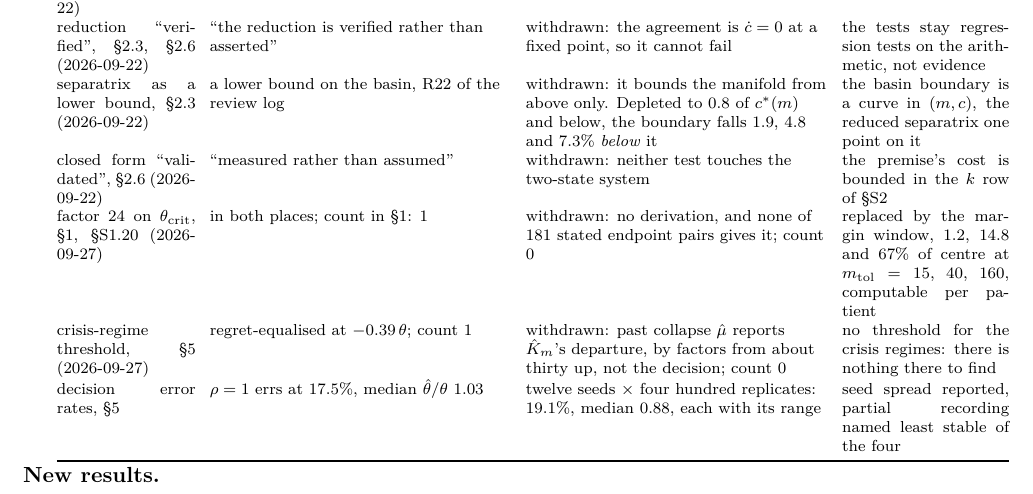
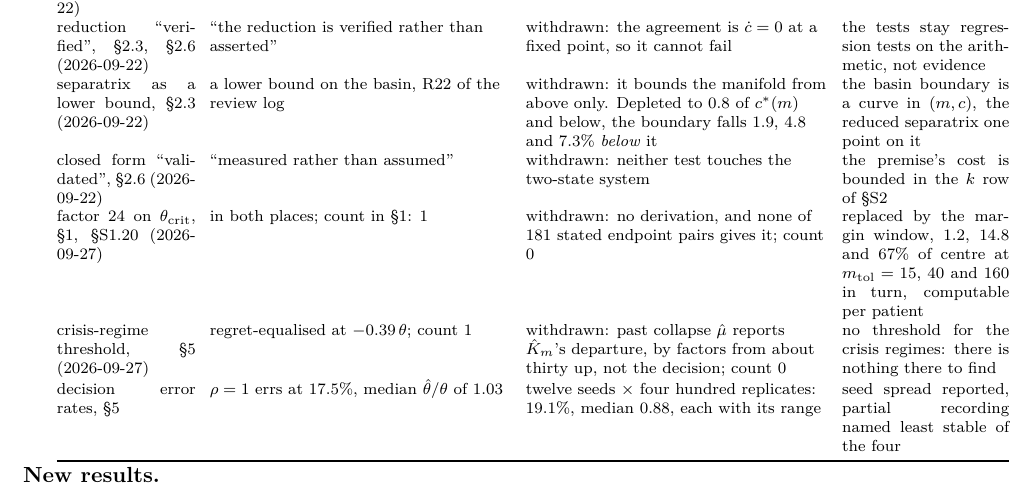
Before and after one commit to guidoputignano/pa-mrna-identifiability, a LaTeX document (reports/changes_2026-09-20_to_2026-09-28/report.tex, which reads reports/changes_2026-09-20_to_2026-09-28/sections/06_other.tex): part of page 7 of 9, cut so that both start at the same text. Compiled offline with pdfLaTeX.

Commit message:
Change report: other-changes section
Co-Authored-By: Claude Opus 5 <noreply@anthropic.com>
Claude-Session: https://claude.ai/code/session_013uw68HMDN8ymuCAM35MRdN

```diff
--- a/reports/changes_2026-09-20_to_2026-09-28/sections/06_other.tex
+++ b/reports/changes_2026-09-20_to_2026-09-28/sections/06_other.tex
@@ -38,14 +38,14 @@ factor $\rn{lnew.factor24_old}$ on $\theta_{\mathrm{crit}}$, \S\rn{new.sec.intro
  endpoint pairs gives it; count \rn{lnew.factor24_count} & replaced by the margin window,
  $\rn{new.mtol_window_lo_pct}$, $\rn{new.mtol_window_pct}$ and
  $\rn{new.mtol_window_hi_pct}\%$ of centre at $m_{\mathrm{tol}}=\rn{lnew.mtol_a}$,
- $\rn{lnew.mtol_b}$, $\rn{lnew.mtol_c}$, computable per patient \\
+ $\rn{lnew.mtol_b}$ and $\rn{lnew.mtol_c}$ in turn, computable per patient \\
 crisis-regime threshold, \S\rn{new.sec.decision} (\rn{git.main_crisis})
  & regret-equalised at $\rn{lold.crisis_threshold}\,\theta$; count \rn{lold.crisis039_count}
  & withdrawn: past collapse $\hat\mu$ reports $\hat K_m$'s departure, by factors from about
  \rn{lnew.crisis_km_lo} up, not the decision; count \rn{lnew.crisis039_count}
  & no threshold for the crisis regimes: there is nothing there to find \\
 decision error rates, \S\rn{new.sec.decision} & $\rho=1$ errs at $\rn{lold.dec_rho1_err}\%$,
- median $\hat\theta/\theta$ $\rn{lold.dec_rho1_med}$ & \rn{lnew.seeds_n} seeds $\times$
+ median $\hat\theta/\theta$ of $\rn{lold.dec_rho1_med}$ & \rn{lnew.seeds_n} seeds $\times$
  \rn{lnew.seeds_reps} replicates: $\rn{lnew.dec_rho1_err}\%$, median
  $\rn{lnew.dec_rho1_med}$, each with its range & seed spread reported, partial recording named
  least stable of the four \\
```
Also changed, not shown: reports/changes_2026-09-20_to_2026-09-28/report.pdf.
